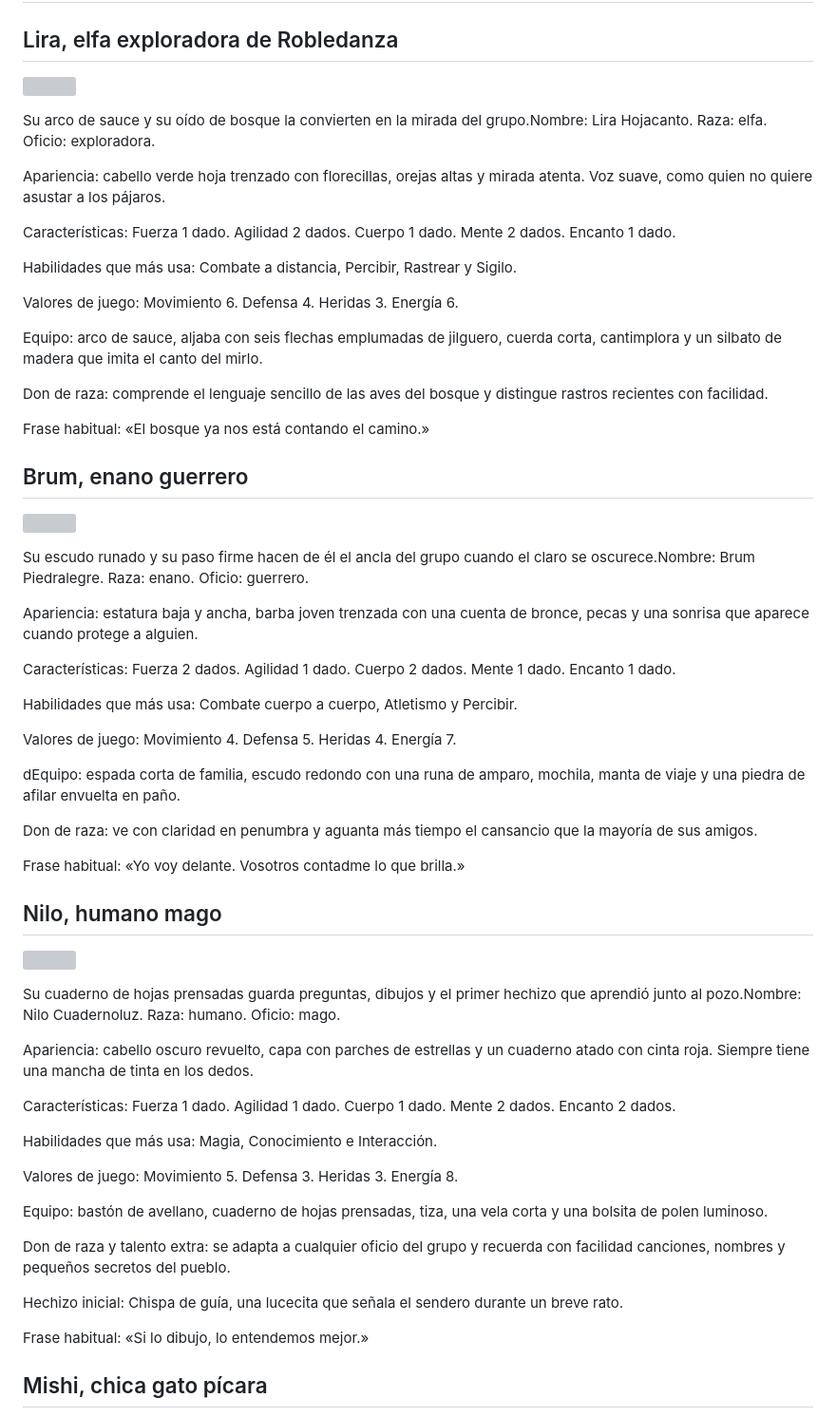
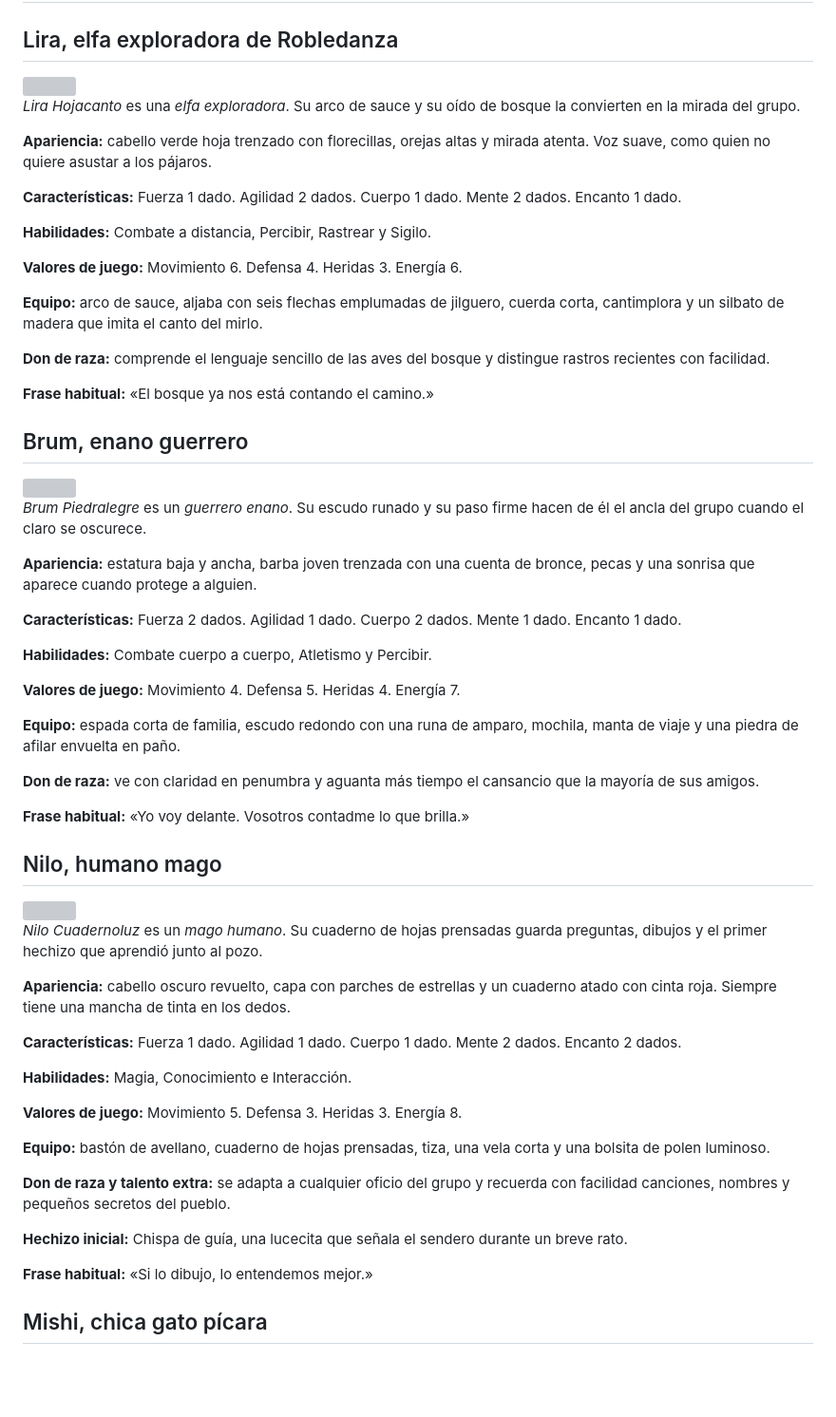
Before and after one commit to nestorac/oneshots-and-campaigns, a Markdown page: Magissa/01_robledanza.md, the part around one of its changes. Shown at 95% size. GitHub-like rendering; blank space fills up the shorter version; grey boxes are pictures that could not be loaded.

```diff
--- a/Magissa/01_robledanza.md
+++ b/Magissa/01_robledanza.md
@@ -26,19 +26,19 @@ El grupo suma siete dados de características en total por persona, con oficios
 
-Su arco de sauce y su oído de bosque la convierten en la mirada del grupo.Nombre: Lira Hojacanto. Raza: elfa. Oficio: exploradora.
+*Lira Hojacanto* es una *elfa exploradora*. Su arco de sauce y su oído de bosque la convierten en la mirada del grupo.
 
-Apariencia: cabello verde hoja trenzado con florecillas, orejas altas y mirada atenta. Voz suave, como quien no quiere asustar a los pájaros.
+**Apariencia:** cabello verde hoja trenzado con florecillas, orejas altas y mirada atenta. Voz suave, como quien no quiere asustar a los pájaros.
 
-Características: Fuerza 1 dado. Agilidad 2 dados. Cuerpo 1 dado. Mente 2 dados. Encanto 1 dado.
+**Características:** Fuerza 1 dado. Agilidad 2 dados. Cuerpo 1 dado. Mente 2 dados. Encanto 1 dado.
 
-Habilidades que más usa: Combate a distancia, Percibir, Rastrear y Sigilo.
+**Habilidades:** Combate a distancia, Percibir, Rastrear y Sigilo.
 
-Valores de juego: Movimiento 6. Defensa 4. Heridas 3. Energía 6.
+**Valores de juego:** Movimiento 6. Defensa 4. Heridas 3. Energía 6.
 
-Equipo: arco de sauce, aljaba con seis flechas emplumadas de jilguero, cuerda corta, cantimplora y un silbato de madera que imita el canto del mirlo.
+**Equipo:** arco de sauce, aljaba con seis flechas emplumadas de jilguero, cuerda corta, cantimplora y un silbato de madera que imita el canto del mirlo.
 
-Don de raza: comprende el lenguaje sencillo de las aves del bosque y distingue rastros recientes con facilidad.
+**Don de raza:** comprende el lenguaje sencillo de las aves del bosque y distingue rastros recientes con facilidad.
 
-Frase habitual: «El bosque ya nos está contando el camino.»
+**Frase habitual:** «El bosque ya nos está contando el camino.»
 
 ## Brum, enano guerrero
 
@@ -46,19 +46,19 @@ Frase habitual: «El bosque ya nos está contando el camino.»
 
-Su escudo runado y su paso firme hacen de él el ancla del grupo cuando el claro se oscurece.Nombre: Brum Piedralegre. Raza: enano. Oficio: guerrero.
+*Brum Piedralegre* es un *guerrero enano*. Su escudo runado y su paso firme hacen de él el ancla del grupo cuando el claro se oscurece.
 
-Apariencia: estatura baja y ancha, barba joven trenzada con una cuenta de bronce, pecas y una sonrisa que aparece cuando protege a alguien.
+**Apariencia:** estatura baja y ancha, barba joven trenzada con una cuenta de bronce, pecas y una sonrisa que aparece cuando protege a alguien.
 
-Características: Fuerza 2 dados. Agilidad 1 dado. Cuerpo 2 dados. Mente 1 dado. Encanto 1 dado.
+**Características:** Fuerza 2 dados. Agilidad 1 dado. Cuerpo 2 dados. Mente 1 dado. Encanto 1 dado.
 
-Habilidades que más usa: Combate cuerpo a cuerpo, Atletismo y Percibir.
+**Habilidades:** Combate cuerpo a cuerpo, Atletismo y Percibir.
 
-Valores de juego: Movimiento 4. Defensa 5. Heridas 4. Energía 7.
+**Valores de juego:** Movimiento 4. Defensa 5. Heridas 4. Energía 7.
 
-dEquipo: espada corta de familia, escudo redondo con una runa de amparo, mochila, manta de viaje y una piedra de afilar envuelta en paño.
+**Equipo:** espada corta de familia, escudo redondo con una runa de amparo, mochila, manta de viaje y una piedra de afilar envuelta en paño.
 
-Don de raza: ve con claridad en penumbra y aguanta más tiempo el cansancio que la mayoría de sus amigos.
+**Don de raza:** ve con claridad en penumbra y aguanta más tiempo el cansancio que la mayoría de sus amigos.
 
-Frase habitual: «Yo voy delante. Vosotros contadme lo que brilla.»
+**Frase habitual:** «Yo voy delante. Vosotros contadme lo que brilla.»
 
 ## Nilo, humano mago
 
@@ -66,21 +66,21 @@ Frase habitual: «Yo voy delante. Vosotros contadme lo que brilla.»
 
-Su cuaderno de hojas prensadas guarda preguntas, dibujos y el primer hechizo que aprendió junto al pozo.Nombre: Nilo Cuadernoluz. Raza: humano. Oficio: mago.
+*Nilo Cuadernoluz* es un *mago humano*. Su cuaderno de hojas prensadas guarda preguntas, dibujos y el primer hechizo que aprendió junto al pozo.
 
-Apariencia: cabello oscuro revuelto, capa con parches de estrellas y un cuaderno atado con cinta roja. Siempre tiene una mancha de tinta en los dedos.
+**Apariencia:** cabello oscuro revuelto, capa con parches de estrellas y un cuaderno atado con cinta roja. Siempre tiene una mancha de tinta en los dedos.
 
-Características: Fuerza 1 dado. Agilidad 1 dado. Cuerpo 1 dado. Mente 2 dados. Encanto 2 dados.
+**Características:** Fuerza 1 dado. Agilidad 1 dado. Cuerpo 1 dado. Mente 2 dados. Encanto 2 dados.
 
-Habilidades que más usa: Magia, Conocimiento e Interacción.
+**Habilidades:** Magia, Conocimiento e Interacción.
 
-Valores de juego: Movimiento 5. Defensa 3. Heridas 3. Energía 8.
+**Valores de juego:** Movimiento 5. Defensa 3. Heridas 3. Energía 8.
 
-Equipo: bastón de avellano, cuaderno de hojas prensadas, tiza, una vela corta y una bolsita de polen luminoso.
+**Equipo:** bastón de avellano, cuaderno de hojas prensadas, tiza, una vela corta y una bolsita de polen luminoso.
 
-Don de raza y talento extra: se adapta a cualquier oficio del grupo y recuerda con facilidad canciones, nombres y pequeños secretos del pueblo.
+**Don de raza y talento extra:** se adapta a cualquier oficio del grupo y recuerda con facilidad canciones, nombres y pequeños secretos del pueblo.
 
-Hechizo inicial: Chispa de guía, una lucecita que señala el sendero durante un breve rato.
+**Hechizo inicial:** Chispa de guía, una lucecita que señala el sendero durante un breve rato.
 
-Frase habitual: «Si lo dibujo, lo entendemos mejor.»
+**Frase habitual:** «Si lo dibujo, lo entendemos mejor.»
 
 ## Mishi, chica gato pícara
 
```
Also changed, not shown: other parts of Magissa/01_robledanza.md (+31 -33 lines).
